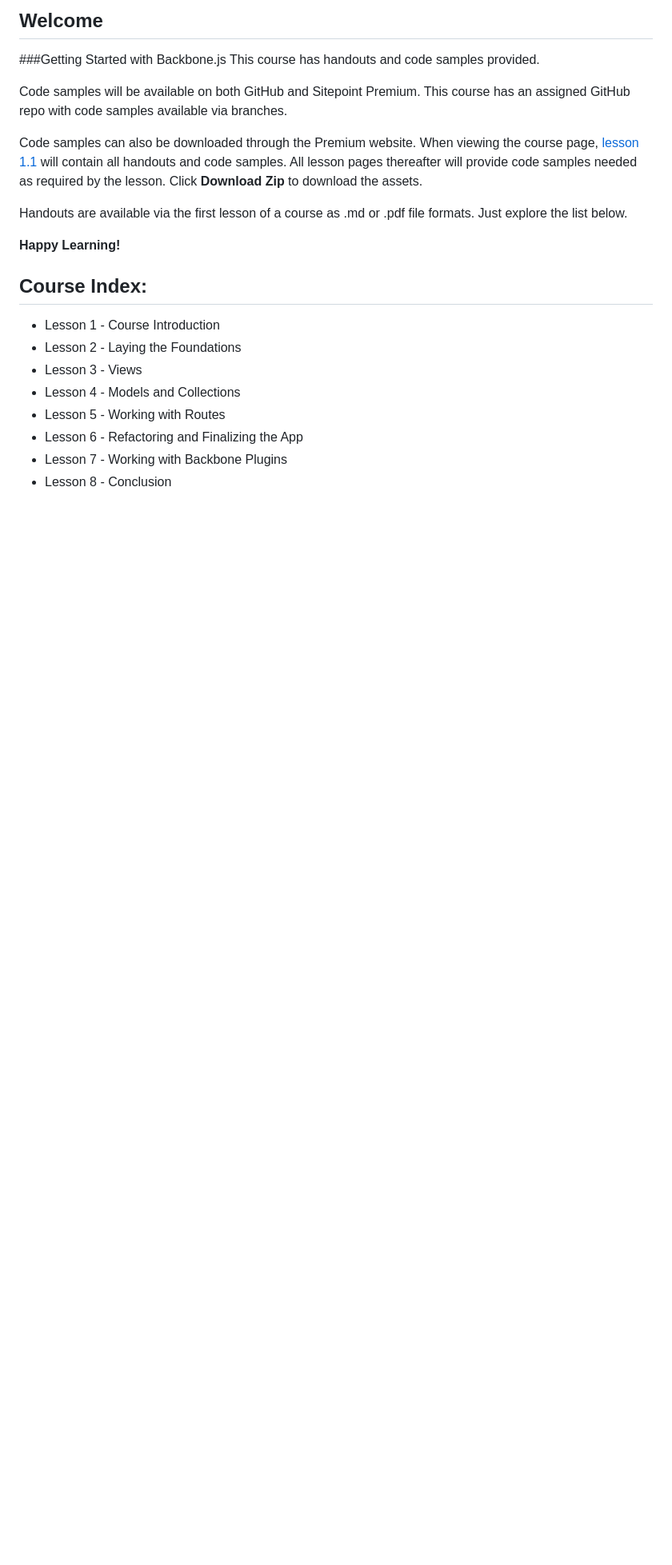
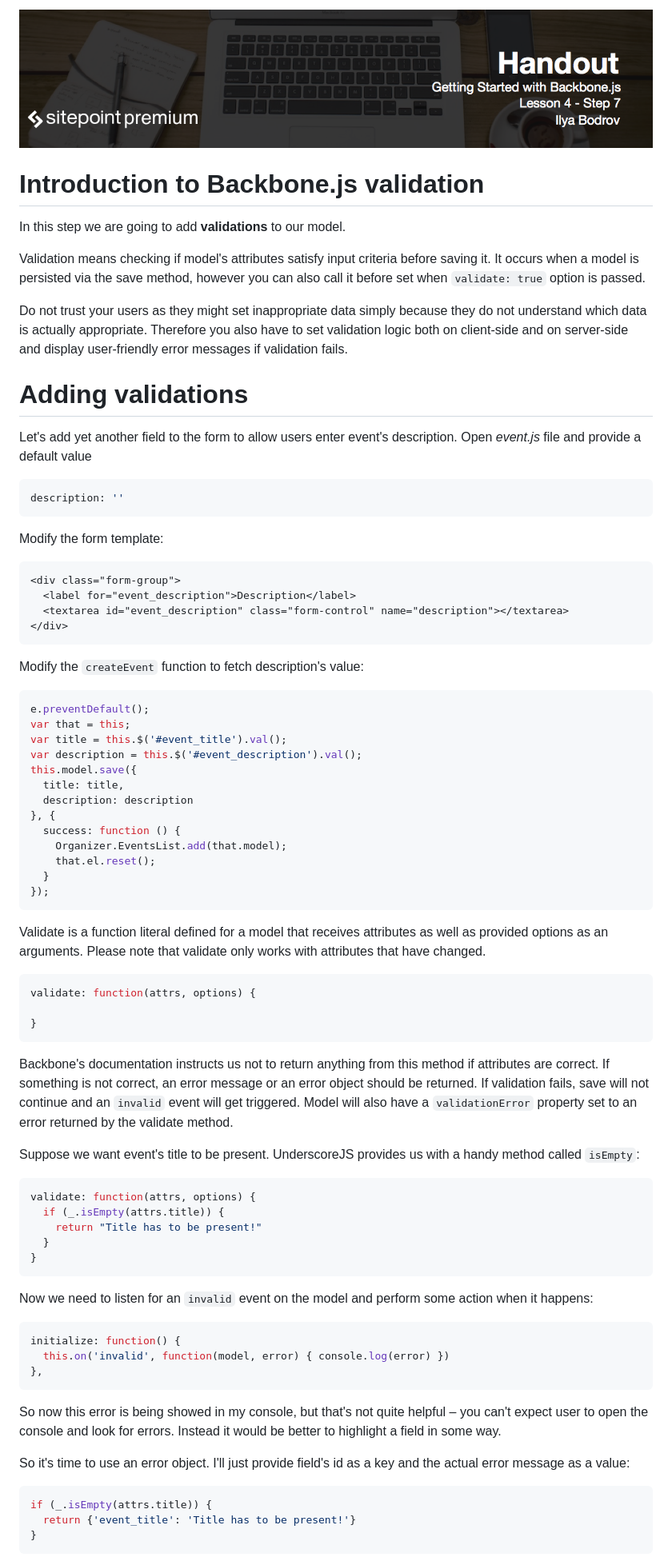
Before and after one commit to learnable-content/getting-started-with-backbone, a Markdown page: README.md, the part around one of its changes. Shown at 80% size. Drawn GitHub-style; pictures changed too: headings/4.7.png (added); blank space fills up the shorter version.

````diff
--- a/README.md
+++ b/README.md
@@ -1,22 +1,83 @@
-## Welcome
-###Getting Started with Backbone.js
-This course has handouts and code samples provided.
+![](headings/4.7.png)
 
-Code samples will be available on both GitHub and Sitepoint Premium. This course has an assigned GitHub repo with code samples available via branches.
+# Introduction to Backbone.js validation
 
-Code samples can also be downloaded through the Premium website. When viewing the course page, [lesson 1.1](https://github.com/learnable-content/getting-started-with-backbone/tree/lesson1.1) will contain all handouts and code samples. All lesson pages thereafter will provide code samples needed as required by the lesson. Click **Download Zip** to download the assets.
+In this step we are going to add **validations** to our model.
 
-Handouts are available via the first lesson of a course as .md or .pdf file formats. Just explore the list below.
+Validation means checking if model's attributes satisfy input criteria before saving it. It occurs when a model is persisted via the save method, however you can also call it before set when `validate: true` option is passed.
 
-**Happy Learning!**
+Do not trust your users as they might set inappropriate data simply because they do not understand which data is actually appropriate. Therefore you also have to set validation logic both on client-side and on server-side and display user-friendly error messages if validation fails.
 
-## Course Index:
+# Adding validations
 
-* Lesson 1 - Course Introduction
-* Lesson 2 - Laying the Foundations
-* Lesson 3 - Views
-* Lesson 4 - Models and Collections
-* Lesson 5 - Working with Routes
-* Lesson 6 - Refactoring and Finalizing the App
-* Lesson 7 - Working with Backbone Plugins
-* Lesson 8 - Conclusion
+Let's add yet another field to the form to allow users enter event's description. Open *event.js* file and provide a default value
+
+```js
+description: ''
+```
+
+Modify the form template:
+
+```html
+<div class="form-group">
+  <label for="event_description">Description</label>
+  <textarea id="event_description" class="form-control" name="description"></textarea>
+</div>
+```
+
+Modify the `createEvent` function to fetch description's value:
+
+```js
+e.preventDefault();
+var that = this;
+var title = this.$('#event_title').val();
+var description = this.$('#event_description').val();
+this.model.save({
+  title: title,
+  description: description
+}, {
+  success: function () {
+    Organizer.EventsList.add(that.model);
+    that.el.reset();
+  }
+});
+```
+
+Validate is a function literal defined for a model that receives attributes as well as provided options as an arguments. Please note that validate only works with attributes that have changed.
+
+```js
+validate: function(attrs, options) {
+
+}
+```
+
+Backbone's documentation instructs us not to return anything from this method if attributes are correct. If something is not correct, an error message or an error object should be returned. If validation fails, save will not continue and an `invalid` event will get triggered. Model will also have a `validationError` property set to an error returned by the validate method.
+
+Suppose we want event's title to be present. UnderscoreJS provides us with a handy method called `isEmpty`:
+
+```js
+validate: function(attrs, options) {
+  if (_.isEmpty(attrs.title)) {
+    return "Title has to be present!"
+  }
+}
+```
+
+Now we need to listen for an `invalid` event on the model and perform some action when it happens:
+
+```js
+initialize: function() {
+  this.on('invalid', function(model, error) { console.log(error) })
+},
+```
+
+So now this error is being showed in my console, but that's not quite helpful – you can't expect user to open the console and look for errors. Instead it would be better to highlight a field in some way.
+
+So it's time to use an error object. I'll just provide field's id as a key and the actual error message as a value:
+
+```js
+if (_.isEmpty(attrs.title)) {
+  return {'event_title': 'Title has to be present!'}
+}
+```
+
````
Also changed, not shown: other parts of README.md (+36 -0 lines), 7 other files.
